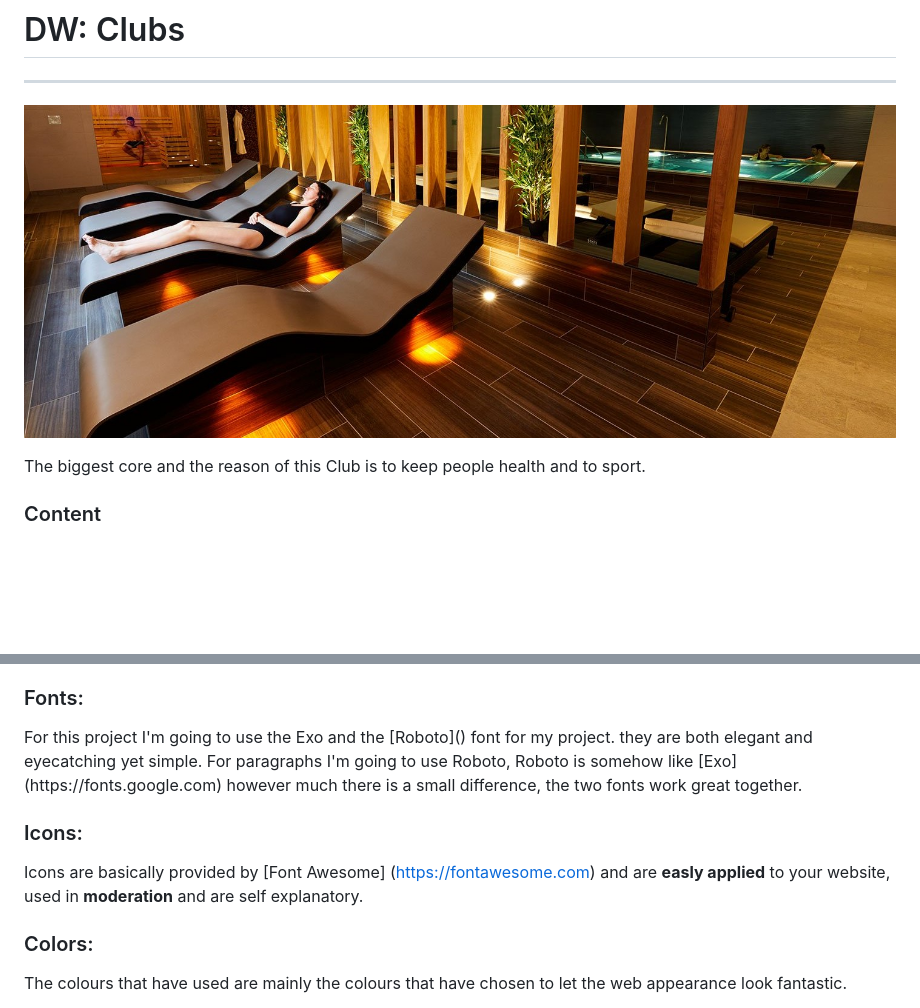
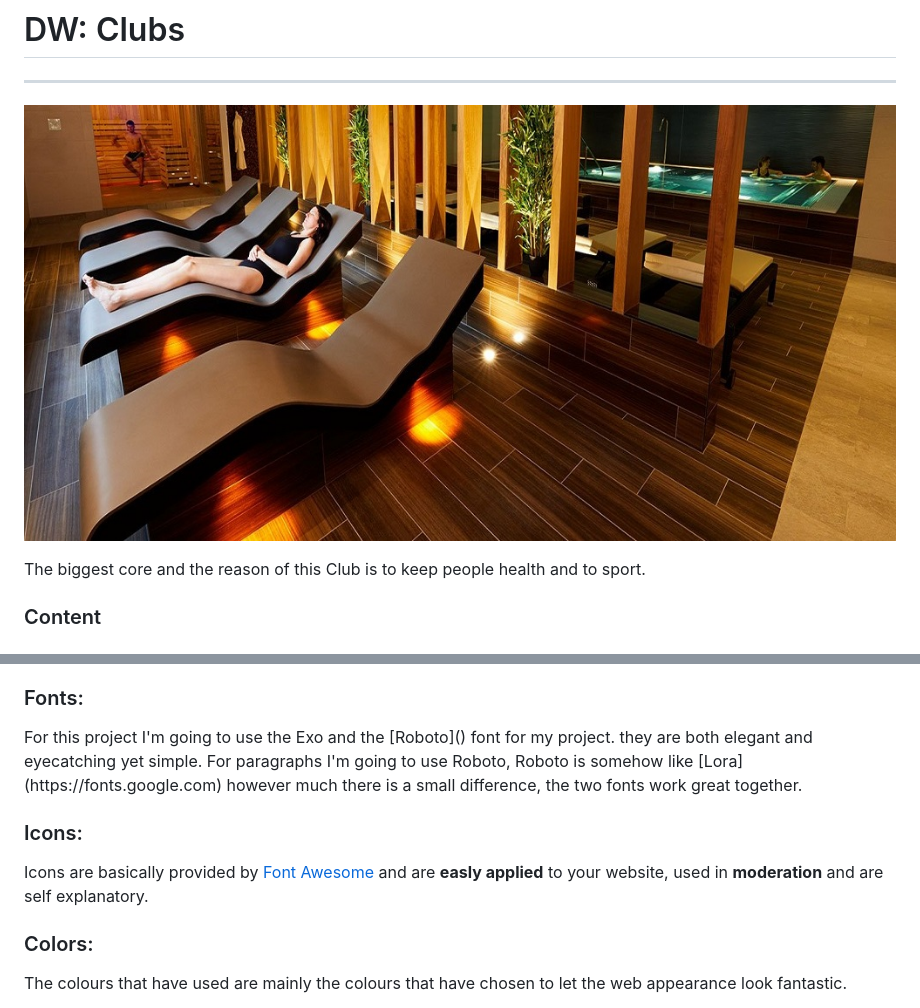
Before and after one commit to David-Gyavi/DW-Clubs, a Markdown page: README.md, 2 parts joined by grey strips. Rendered like a GitHub page; pictures changed too: assets/images/lady_pool.jpg; blank space fills up the shorter version.

```diff
--- a/README.md
+++ b/README.md
@@ -71,10 +71,10 @@ I wantend really to see if i can develop something different out of me.
 Therefore from the little skills i aquired from code Institute Instructors. So me making it wanted to see if it can compete on the international market.<p>
 
 ### Fonts:
-<p>For this project I'm going to use the Exo and the [Roboto]() font for my project. they are both elegant and eyecatching yet simple. For paragraphs I'm going to use Roboto, Roboto is somehow like [Exo](https://fonts.google.com) however much there is a small difference, the two fonts work great together.<p>
+<p>For this project I'm going to use the Exo and the [Roboto]() font for my project. they are both elegant and eyecatching yet simple. For paragraphs I'm going to use Roboto, Roboto is somehow like [Lora] (https://fonts.google.com) however much there is a small difference, the two fonts work great together.<p>
 
 ### Icons:
-Icons are basically provided by [Font Awesome] (https://fontawesome.com) and are **easly applied** to your website, used in __moderation__ and are self explanatory.
+Icons are basically provided by [Font Awesome](https://fontawesome.com) and are **easly applied** to your website, used in __moderation__ and are self explanatory.
 
 ### Colors:
 The colours that have used are mainly the colours that have chosen to let the web appearance look fantastic.
```
Also changed, not shown: 2 other files.
